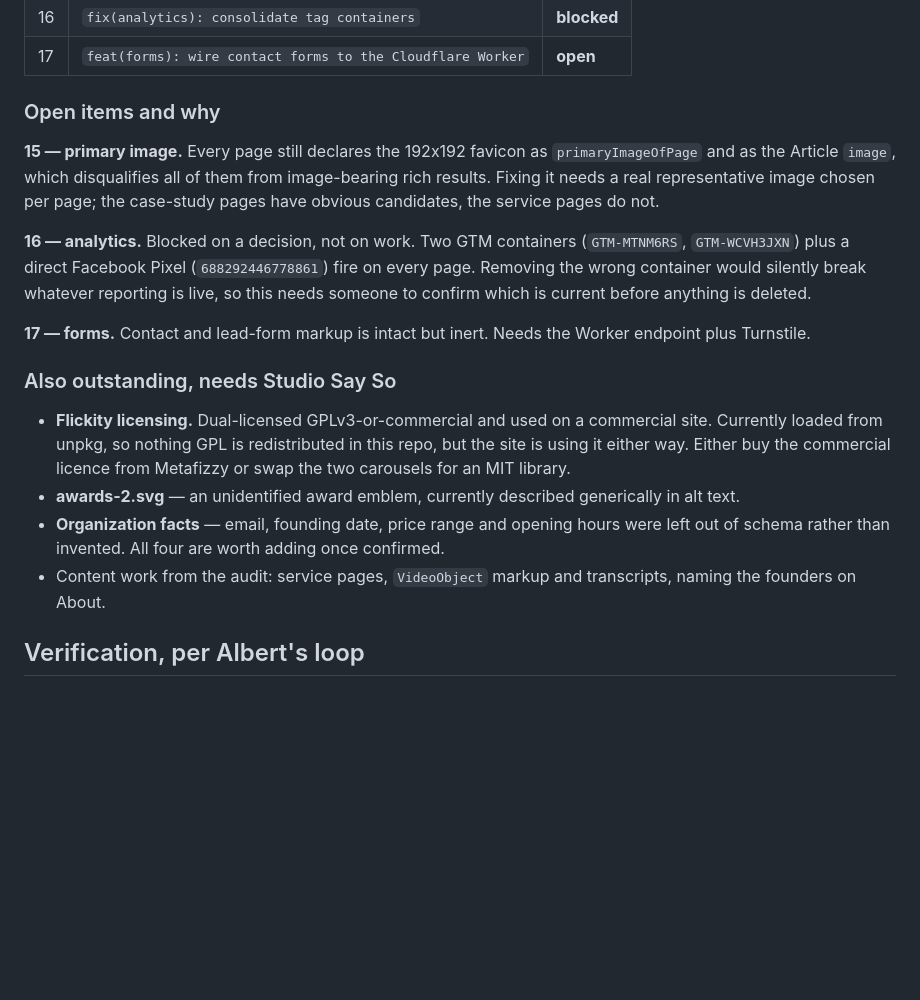
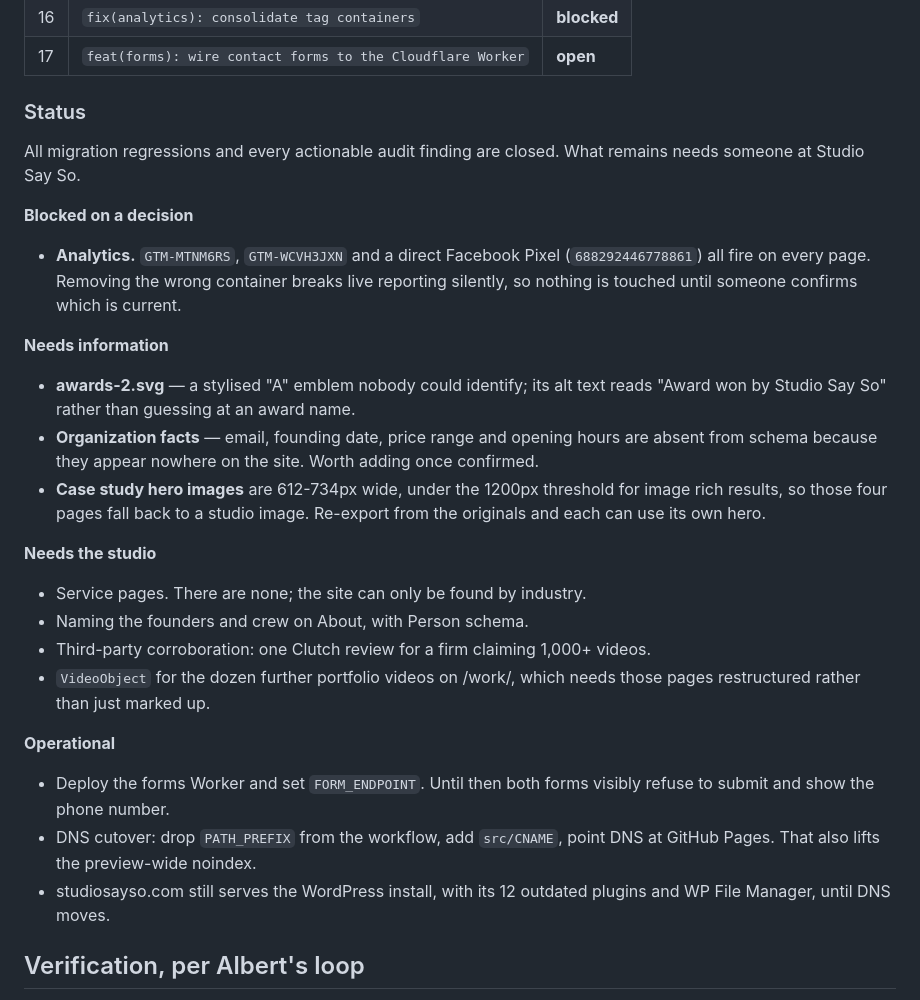
Before and after one commit to Studio-Say-So/website, a Markdown page: plan.md, the part around the change. Drawn GitHub-style; blank space fills up the shorter version.

Commit message:
docs: update plan.md with what remains and why
Co-Authored-By: Claude Opus 5 (1M context) <noreply@anthropic.com>
Claude-Session: https://claude.ai/code/session_0191DEEptazxHg5tQdkN9irb

```diff
--- a/plan.md
+++ b/plan.md
@@ -134,37 +134,45 @@ remediation plan:
 | 16 | `fix(analytics): consolidate tag containers` | **blocked** |
 | 17 | `feat(forms): wire contact forms to the Cloudflare Worker` | **open** |
 
-### Open items and why
+### Status
 
-**15 — primary image.** Every page still declares the 192x192 favicon as
-`primaryImageOfPage` and as the Article `image`, which disqualifies all of them
-from image-bearing rich results. Fixing it needs a real representative image
-chosen per page; the case-study pages have obvious candidates, the service
-pages do not.
+All migration regressions and every actionable audit finding are closed. What
+remains needs someone at Studio Say So.
 
-**16 — analytics.** Blocked on a decision, not on work. Two GTM containers
-(`GTM-MTNM6RS`, `GTM-WCVH3JXN`) plus a direct Facebook Pixel
-(`688292446778861`) fire on every page. Removing the wrong container would
-silently break whatever reporting is live, so this needs someone to confirm
-which is current before anything is deleted.
+**Blocked on a decision**
 
-**17 — forms.** Contact and lead-form markup is intact but inert. Needs the
-Worker endpoint plus Turnstile.
+- **Analytics.** `GTM-MTNM6RS`, `GTM-WCVH3JXN` and a direct Facebook Pixel
+  (`688292446778861`) all fire on every page. Removing the wrong container
+  breaks live reporting silently, so nothing is touched until someone confirms
+  which is current.
 
-### Also outstanding, needs Studio Say So
+**Needs information**
 
-- **Flickity licensing.** Dual-licensed GPLv3-or-commercial and used on a
-  commercial site. Currently loaded from unpkg, so nothing GPL is redistributed
-  in this repo, but the site is using it either way. Either buy the commercial
-  licence from Metafizzy or swap the two carousels for an MIT library.
-- **awards-2.svg** — an unidentified award emblem, currently described
-  generically in alt text.
+- **awards-2.svg** — a stylised "A" emblem nobody could identify; its alt text
+  reads "Award won by Studio Say So" rather than guessing at an award name.
 - **Organization facts** — email, founding date, price range and opening hours
-  were left out of schema rather than invented. All four are worth adding once
-  confirmed.
-- Content work from the audit: service pages, `VideoObject` markup and
-  transcripts, naming the founders on About.
+  are absent from schema because they appear nowhere on the site. Worth adding
+  once confirmed.
+- **Case study hero images** are 612-734px wide, under the 1200px threshold for
+  image rich results, so those four pages fall back to a studio image. Re-export
+  from the originals and each can use its own hero.
 
+**Needs the studio**
+
+- Service pages. There are none; the site can only be found by industry.
+- Naming the founders and crew on About, with Person schema.
+- Third-party corroboration: one Clutch review for a firm claiming 1,000+ videos.
+- `VideoObject` for the dozen further portfolio videos on /work/, which needs
+  those pages restructured rather than just marked up.
+
+**Operational**
+
+- Deploy the forms Worker and set `FORM_ENDPOINT`. Until then both forms
+  visibly refuse to submit and show the phone number.
+- DNS cutover: drop `PATH_PREFIX` from the workflow, add `src/CNAME`, point DNS
+  at GitHub Pages. That also lifts the preview-wide noindex.
+- studiosayso.com still serves the WordPress install, with its 12 outdated
+  plugins and WP File Manager, until DNS moves.
 
 ## Verification, per Albert's loop
 
```
